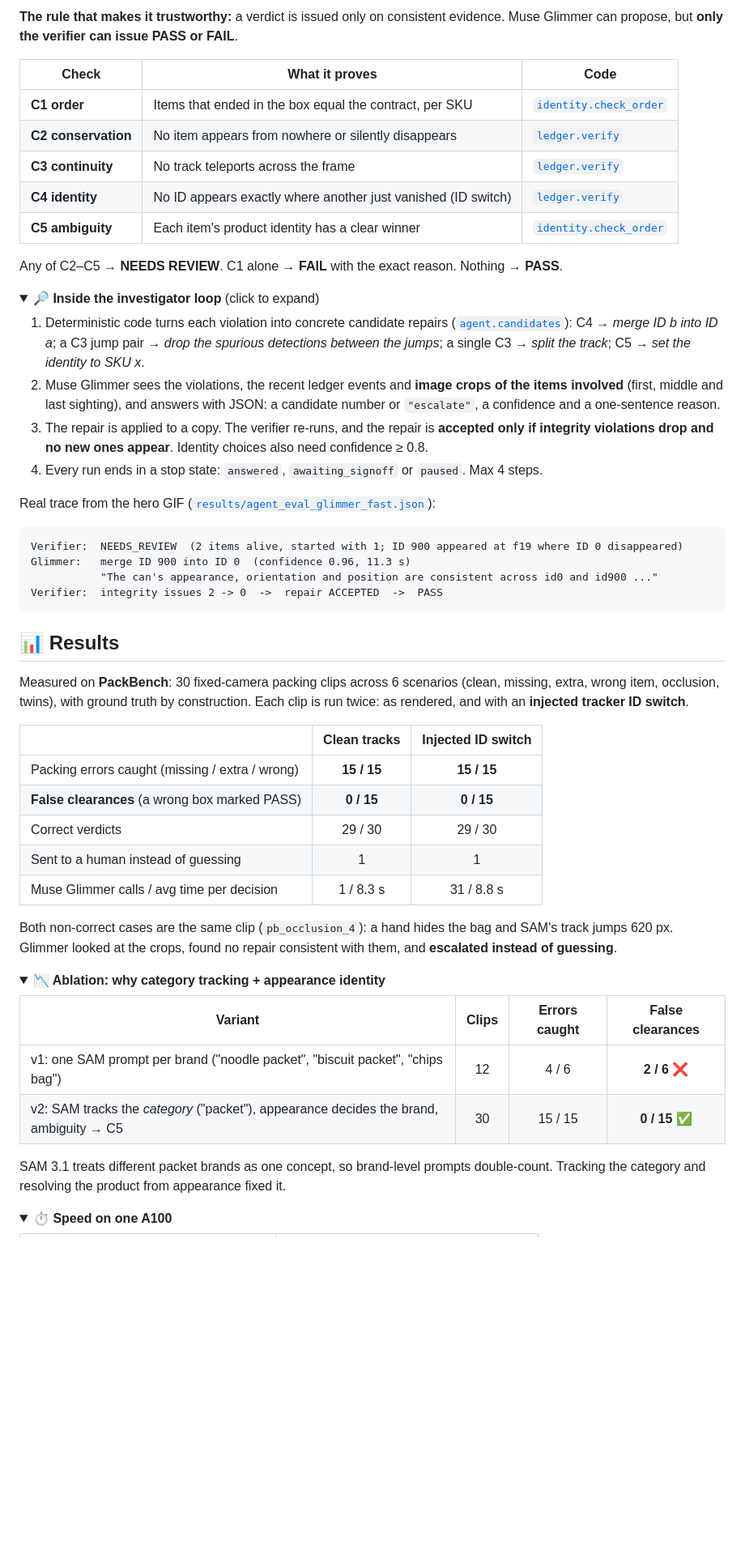
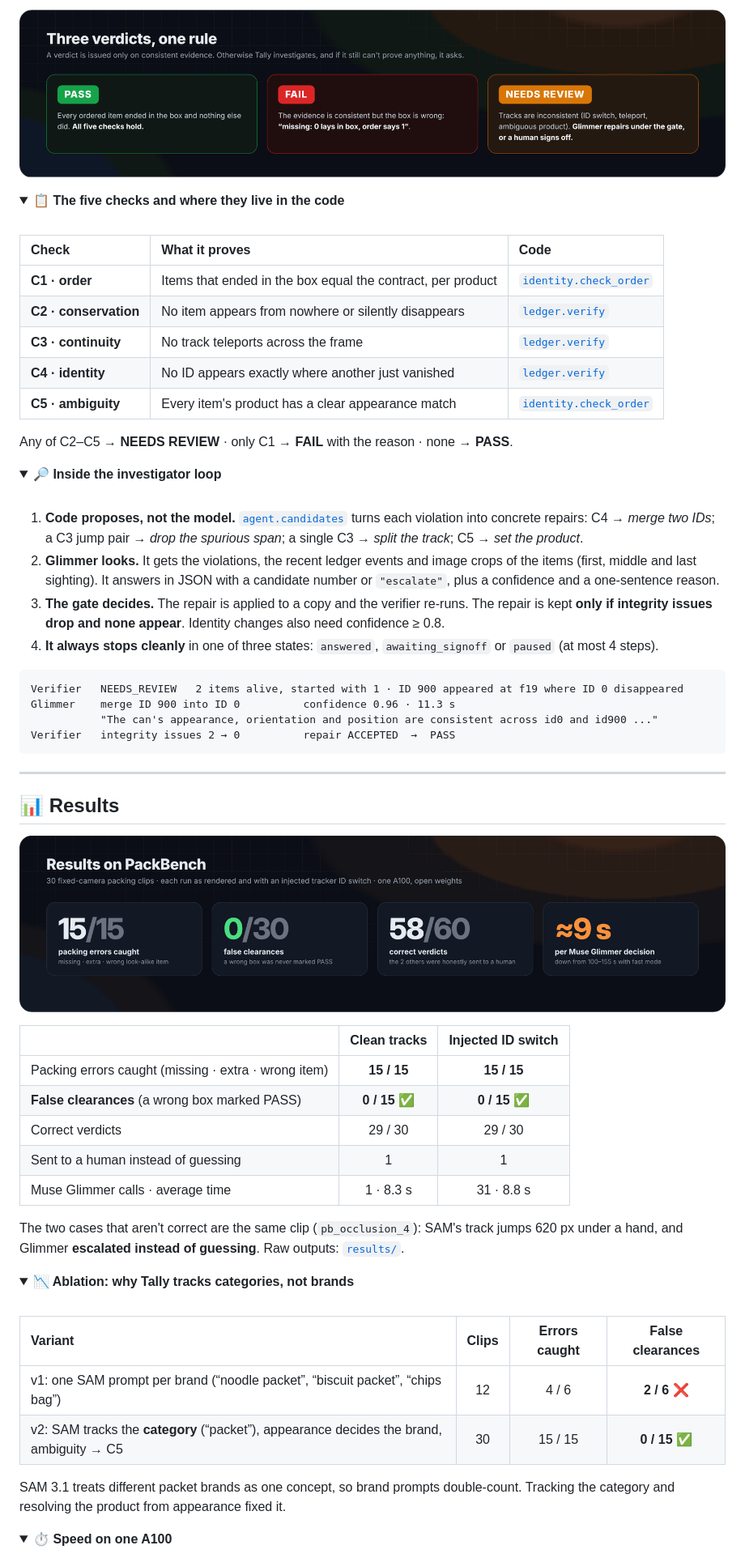
Before and after one commit to yashwanth-maram/tally-pack, a Markdown page: README.md, the part around one of its changes. Shown at 81% size. Drawn GitHub-style; pictures changed too: docs/assets/results.png (added), docs/assets/verdicts.png (added); folded sections open; blank space fills up the shorter version.

````diff
--- a/README.md
+++ b/README.md
@@ -75,58 +70,64 @@ flowchart LR
 
-**The rule that makes it trustworthy:** a verdict is issued only on consistent evidence. Muse Glimmer can propose, but **only the verifier can issue PASS or FAIL**.
+<p align="center"><img src="docs/assets/verdicts.png" width="100%" alt="PASS, FAIL, NEEDS REVIEW"></p>
+
+<details>
+<summary><b>📋 The five checks and where they live in the code</b></summary>
+<br>
 
 | Check | What it proves | Code |
-|---|---|---|
-| **C1 order** | Items that ended in the box equal the contract, per SKU | [`identity.check_order`](tally/identity.py) |
-| **C2 conservation** | No item appears from nowhere or silently disappears | [`ledger.verify`](tally/ledger.py) |
-| **C3 continuity** | No track teleports across the frame | [`ledger.verify`](tally/ledger.py) |
-| **C4 identity** | No ID appears exactly where another just vanished (ID switch) | [`ledger.verify`](tally/ledger.py) |
-| **C5 ambiguity** | Each item's product identity has a clear winner | [`identity.check_order`](tally/identity.py) |
+|:--|:--|:--|
+| **C1 · order** | Items that ended in the box equal the contract, per product | [`identity.check_order`](tally/identity.py) |
+| **C2 · conservation** | No item appears from nowhere or silently disappears | [`ledger.verify`](tally/ledger.py) |
+| **C3 · continuity** | No track teleports across the frame | [`ledger.verify`](tally/ledger.py) |
+| **C4 · identity** | No ID appears exactly where another just vanished | [`ledger.verify`](tally/ledger.py) |
+| **C5 · ambiguity** | Every item's product has a clear appearance match | [`identity.check_order`](tally/identity.py) |
 
-Any of C2–C5 → **NEEDS REVIEW**. C1 alone → **FAIL** with the exact reason. Nothing → **PASS**.
+Any of C2–C5 → **NEEDS REVIEW** · only C1 → **FAIL** with the reason · none → **PASS**.
+</details>
 
 <details>
-<summary><b>🔎 Inside the investigator loop</b> (click to expand)</summary>
+<summary><b>🔎 Inside the investigator loop</b></summary>
+<br>
 
-1. Deterministic code turns each violation into concrete candidate repairs ([`agent.candidates`](tally/agent.py)):
-   C4 → *merge ID b into ID a*; a C3 jump pair → *drop the spurious detections between the jumps*; a single C3 → *split the track*; C5 → *set the identity to SKU x*.
-2. Muse Glimmer sees the violations, the recent ledger events and **image crops of the items involved** (first, middle and last sighting), and answers with JSON: a candidate number or `"escalate"`, a confidence and a one-sentence reason.
-3. The repair is applied to a copy. The verifier re-runs, and the repair is **accepted only if integrity violations drop and no new ones appear**. Identity choices also need confidence ≥ 0.8.
-4. Every run ends in a stop state: `answered`, `awaiting_signoff` or `paused`. Max 4 steps.
-
-Real trace from the hero GIF ([`results/agent_eval_glimmer_fast.json`](results/agent_eval_glimmer_fast.json)):
+1. **Code proposes, not the model.** [`agent.candidates`](tally/agent.py) turns each violation into concrete repairs: C4 → *merge two IDs*; a C3 jump pair → *drop the spurious span*; a single C3 → *split the track*; C5 → *set the product*.
+2. **Glimmer looks.** It gets the violations, the recent ledger events and image crops of the items (first, middle and last sighting). It answers in JSON with a candidate number or `"escalate"`, plus a confidence and a one-sentence reason.
+3. **The gate decides.** The repair is applied to a copy and the verifier re-runs. The repair is kept **only if integrity issues drop and none appear**. Identity changes also need confidence ≥ 0.8.
+4. **It always stops cleanly** in one of three states: `answered`, `awaiting_signoff` or `paused` (at most 4 steps).
 
 ```text
-Verifier:  NEEDS_REVIEW  (2 items alive, started with 1; ID 900 appeared at f19 where ID 0 disappeared)
-Glimmer:   merge ID 900 into ID 0  (confidence 0.96, 11.3 s)
+Verifier   NEEDS_REVIEW   2 items alive, started with 1 · ID 900 appeared at f19 where ID 0 disappeared
+Glimmer    merge ID 900 into ID 0          confidence 0.96 · 11.3 s
            "The can's appearance, orientation and position are consistent across id0 and id900 ..."
-Verifier:  integrity issues 2 -> 0  ->  repair ACCEPTED  ->  PASS
+Verifier   integrity issues 2 → 0          repair ACCEPTED  →  PASS
 ```
 </details>
 
+---
+
 ## 📊 Results
 
-Measured on **PackBench**: 30 fixed-camera packing clips across 6 scenarios (clean, missing, extra, wrong item, occlusion, twins), with ground truth by construction. Each clip is run twice: as rendered, and with an **injected tracker ID switch**.
+<p align="center"><img src="docs/assets/results.png" width="100%" alt="15/15 errors caught, 0/30 false clearances, 58/60 correct, about 9 s per Glimmer decision"></p>
 
-| | Clean tracks | Injected ID switch |
-|---|:---:|:---:|
-| Packing errors caught (missing / extra / wrong) | **15 / 15** | **15 / 15** |
-| **False clearances** (a wrong box marked PASS) | **0 / 15** | **0 / 15** |
+|  | Clean tracks | Injected ID switch |
+|:--|:--:|:--:|
+| Packing errors caught (missing · extra · wrong item) | **15 / 15** | **15 / 15** |
+| **False clearances** (a wrong box marked PASS) | **0 / 15** ✅ | **0 / 15** ✅ |
 | Correct verdicts | 29 / 30 | 29 / 30 |
 | Sent to a human instead of guessing | 1 | 1 |
-| Muse Glimmer calls / avg time per decision | 1 / 8.3 s | 31 / 8.8 s |
+| Muse Glimmer calls · average time | 1 · 8.3 s | 31 · 8.8 s |
 
-Both non-correct cases are the same clip (`pb_occlusion_4`): a hand hides the bag and SAM's track jumps 620 px. Glimmer looked at the crops, found no repair consistent with them, and **escalated instead of guessing**.
+The two cases that aren't correct are the same clip (`pb_occlusion_4`): SAM's track jumps 620 px under a hand, and Glimmer **escalated instead of guessing**. Raw outputs: [`results/`](results/).
 
 <details>
-<summary><b>📉 Ablation: why category tracking + appearance identity</b></summary>
+<summary><b>📉 Ablation: why Tally tracks categories, not brands</b></summary>
+<br>
 
 | Variant | Clips | Errors caught | False clearances |
-|---|:---:|:---:|:---:|
-| v1: one SAM prompt per brand ("noodle packet", "biscuit packet", "chips bag") | 12 | 4 / 6 | **2 / 6** ❌ |
-| v2: SAM tracks the *category* ("packet"), appearance decides the brand, ambiguity → C5 | 30 | 15 / 15 | **0 / 15** ✅ |
+|:--|:--:|:--:|:--:|
+| v1: one SAM prompt per brand (“noodle packet”, “biscuit packet”, “chips bag”) | 12 | 4 / 6 | **2 / 6** ❌ |
+| v2: SAM tracks the **category** (“packet”), appearance decides the brand, ambiguity → C5 | 30 | 15 / 15 | **0 / 15** ✅ |
 
-SAM 3.1 treats different packet brands as one concept, so brand-level prompts double-count. Tracking the category and resolving the product from appearance fixed it.
+SAM 3.1 treats different packet brands as one concept, so brand prompts double-count. Tracking the category and resolving the product from appearance fixed it.
 </details>
 
 <details>
````
Also changed, not shown: other parts of README.md (+178 -119 lines), docs/assets/architecture.png (added), docs/assets/banner.png (added), docs/assets/shot.jpg (added), 2 other files.
